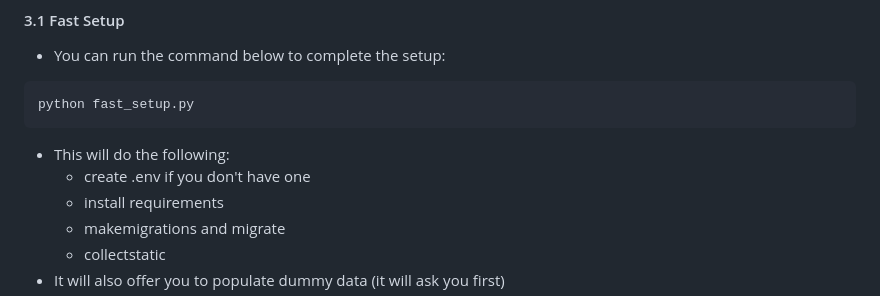
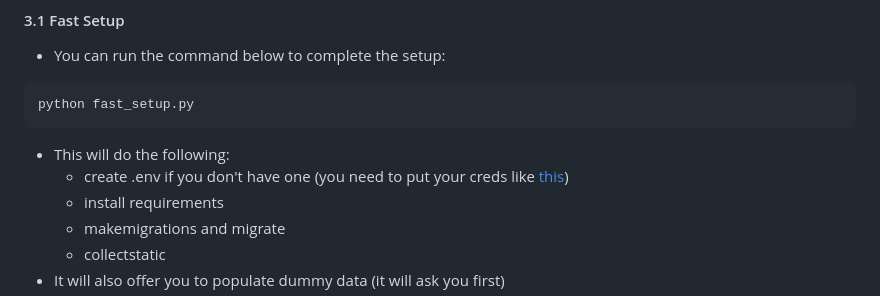
Before and after one commit to YoanaBast/healthy_meals, a Markdown page: README.md, the part around the change. Rendered like a GitHub page.

````diff
--- a/README.md
+++ b/README.md
@@ -46,7 +46,7 @@ venv\Scripts\activate      # on Windows
 python fast_setup.py
 ```
 - This will do the following:
-  - create .env if you don't have one
+  - create .env if you don't have one (you need to put your creds like [this](docs/creds_example.md))
   - install requirements
   - makemigrations and migrate
   - collectstatic
````
